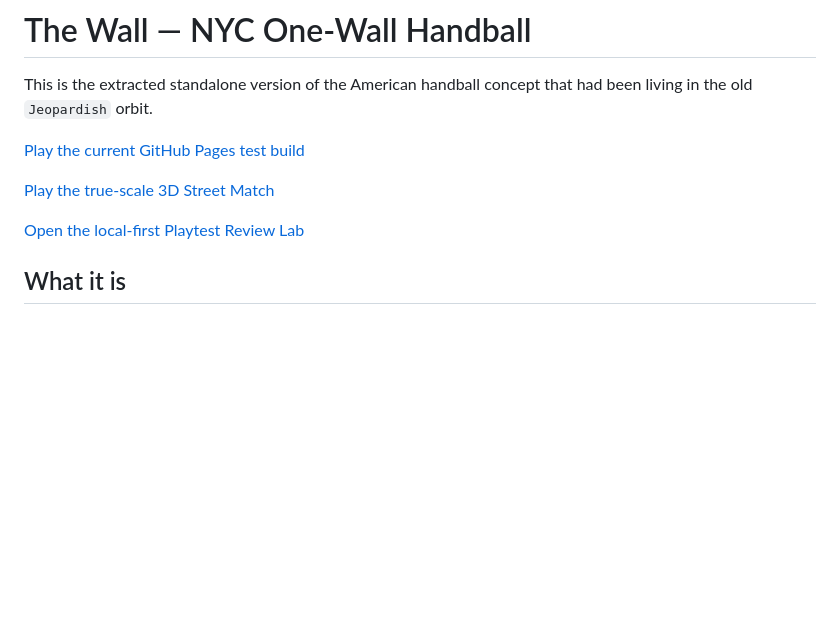
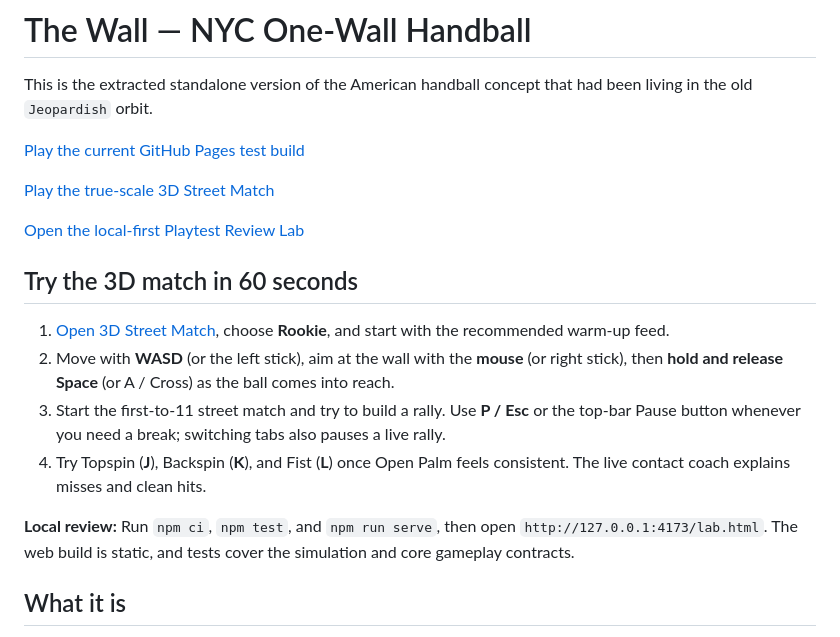
Before and after one commit to AlexBaldman/the-wall-nyc-handball, a Markdown page: README.md, the part around the change. Rendered like a GitHub page; blank space fills up the shorter version.

Commit message:
Add concise reviewer-friendly 3D play and local test quickstart

```diff
--- a/README.md
+++ b/README.md
@@ -7,6 +7,15 @@ This is the extracted standalone version of the American handball concept that h
 [Play the true-scale 3D Street Match](https://alexbaldman.github.io/the-wall-nyc-handball/lab.html)
 
 [Open the local-first Playtest Review Lab](https://alexbaldman.github.io/the-wall-nyc-handball/playtest.html)
+
+## Try the 3D match in 60 seconds
+
+1. [Open 3D Street Match](https://alexbaldman.github.io/the-wall-nyc-handball/lab.html), choose **Rookie**, and start with the recommended warm-up feed.
+2. Move with **WASD** (or the left stick), aim at the wall with the **mouse** (or right stick), then **hold and release Space** (or A / Cross) as the ball comes into reach.
+3. Start the first-to-11 street match and try to build a rally. Use **P / Esc** or the top-bar Pause button whenever you need a break; switching tabs also pauses a live rally.
+4. Try Topspin (**J**), Backspin (**K**), and Fist (**L**) once Open Palm feels consistent. The live contact coach explains misses and clean hits.
+
+**Local review:** Run `npm ci`, `npm test`, and `npm run serve`, then open `http://127.0.0.1:4173/lab.html`. The web build is static, and tests cover the simulation and core gameplay contracts.
 
 ## What it is
 
```
